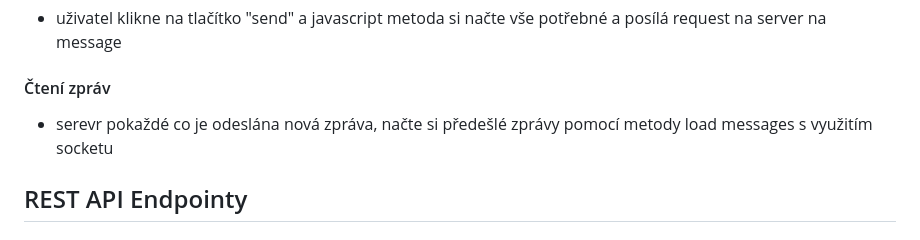
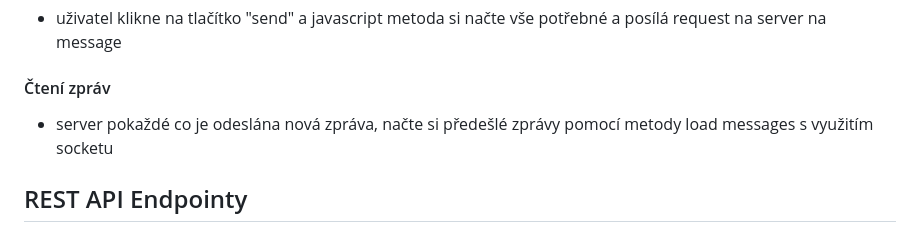
Before and after one commit to JirkS/chatAPP, a Markdown page: README.md, the part around the change. Drawn GitHub-style.

```diff
--- a/README.md
+++ b/README.md
@@ -52,7 +52,7 @@ Webová aplikace obsahuje jednoduchou registraci a přihlášení. Pro využív
 - uživatel klikne na tlačítko "send" a javascript metoda si načte vše potřebné a posílá request na server na message
 
 #### Čtení zpráv
-- serevr pokaždé co je odeslána nová zpráva, načte si předešlé zprávy pomocí metody load messages s využitím socketu
+- server pokaždé co je odeslána nová zpráva, načte si předešlé zprávy pomocí metody load messages s využitím socketu
 
 ## REST API Endpointy
 ### 1. Získání všech zpráv ze všech chat roomů.
```
